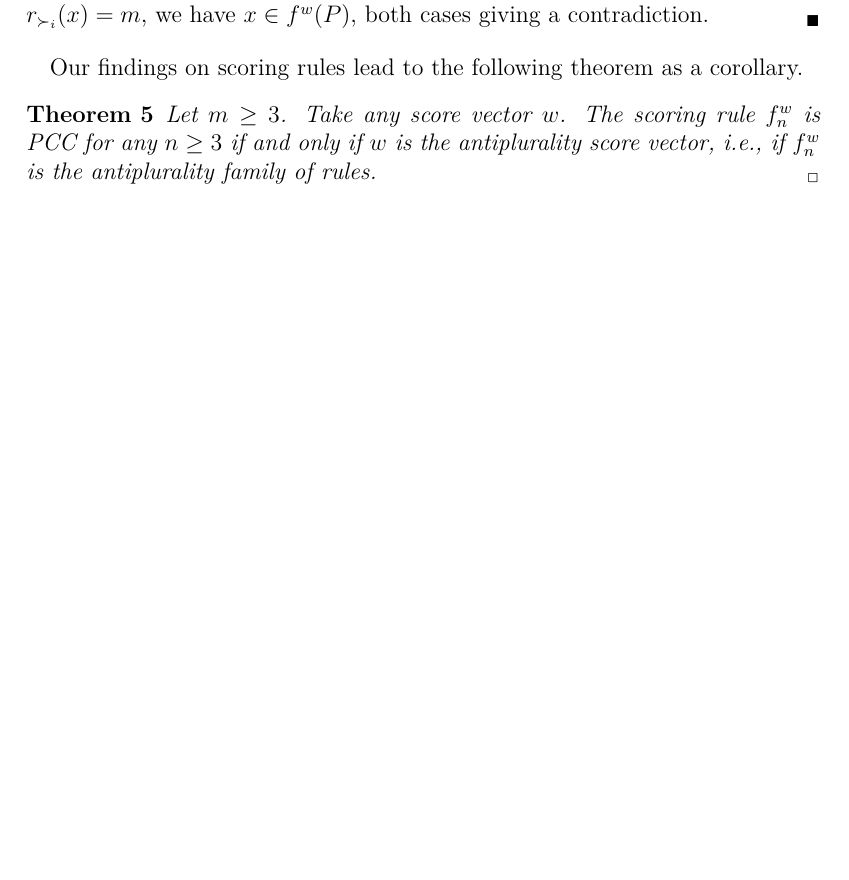
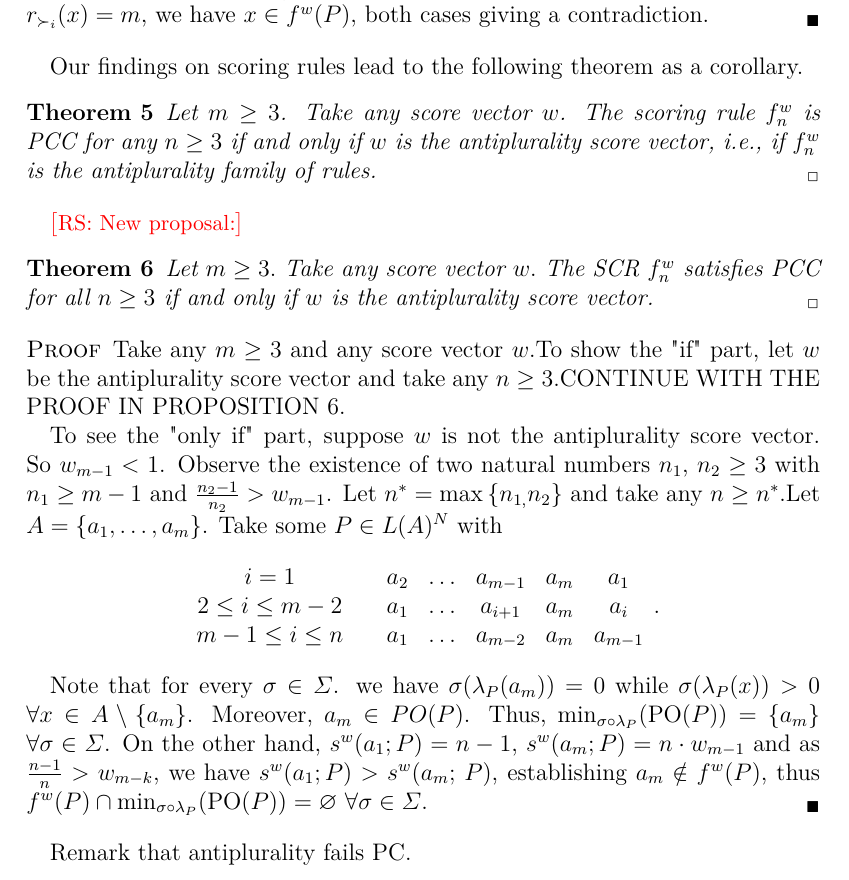
Before and after one commit to xoxor/Compromise, a LaTeX paper (true compromise.tex): part of page 11 of 28 before the commit and part of page 11 of 29 after it, cut so that both start at the same text, the shorter picture padded with empty space. Compiled offline with pdfLaTeX; a LaTeX package or settings file that is missing is left out.

Commit message:
Remzi's proposal on scoring rules

```diff
--- a/true compromise.tex
+++ b/true compromise.tex
@@ -344,6 +344,37 @@ Our findings on scoring rules lead to the following theorem as a corollary.
 Let $m ≥ 3$. Take any score vector $w$. The scoring rule $f^w_n$ is PCC for any $n ≥ 3$ if and only if $w$ is the antiplurality score vector, i.e., if $f^w_n$ is the antiplurality family of rules.
 \end{theorem}
 
+\commentRS{New proposal:}
+
+\begin{theorem}
+	Let $m\geq 3.$ Take any score vector $w.$ The SCR $f_{n}^{w}$ satisfies PCC for all $n\geq 3$ if and only if $w$ is the antiplurality score vector.
+\end{theorem}
+
+\begin{proof}
+	Take any $m\geq 3$ and any score vector $w.$To show the "if" part, let $w$	be the antiplurality score vector and take any $n\geq 3.$CONTINUE\ WITH THE PROOF IN PROPOSITION 6.
+
+	To see the "only if" part, suppose $w$ is not the antiplurality score 	vector. So $w_{m-1}<1$. Observe the existence of two natural numbers $n_{1}$, $n_{2}\geq 3$ with $n_{1}\geq m-1$ and $\frac{n_{2}-1}{n_{2}}>w_{m-1}$.
+	Let $n^{\ast }=\max \left\{ n_{1,}n_{2}\right\} $ and take any $n\geq	n^{\ast }.$Let $A=\left\{ a_{1}, \dots, a_{m}\right\} $. Take some $P\in
+	L(A)^{N}$ with
+
+	\begin{center}
+		$
+		\begin{array}{ccccccc}
+		i = 1 \quad & a_2 & … & a_{m-1} & a_m & a_1\\
+		2 ≤ i ≤ m - 2 \quad & a_1 & … & a_{i+1} & a_m & a_i\\
+		m - 1 ≤ i ≤ n \quad & a_1 & … & a_{m-2} & a_m & a_{m-1}\\
+		\end{array}
+		$.
+	\end{center}
+
+	Note that for every $\sigma \in \Sigma $. we have $\sigma (\lambda_{P}(a_{m}))=0$ while $\sigma (\lambda _{P}(x))>0$ $\forall x\in A \setminus
+	\left\{ a_{m}\right\} $. Moreover, $a_{m}\in PO(P)$. Thus, $\mustar=\left\{ a_{m}\right\} $ $\forall \sigma \in \Sigma $. On the
+	other hand, $s^{w}(a_{1}; P)=n-1$, $s^{w}(a_{m}; P)=n\cdot w_{m-1}$ and
+	as $\frac{n-1}{n}>w_{m-k}$, we have $s^{w}(a_{1}; P)>s^{w}(a_{m};$ $P)$,
+	establishing $a_{m}\notin f^{w}(P)$, thus $f^{w}(P)\cap \mustar=\varnothing $ $\forall \sigma \in \Sigma $.
+\end{proof}
+
+Remark that antiplurality fails PC.
 
 \subsection{BK-compromises}
 \label{sec:BKn3}
```
